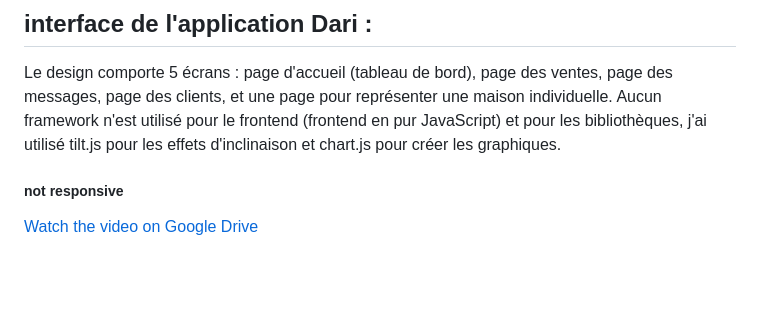
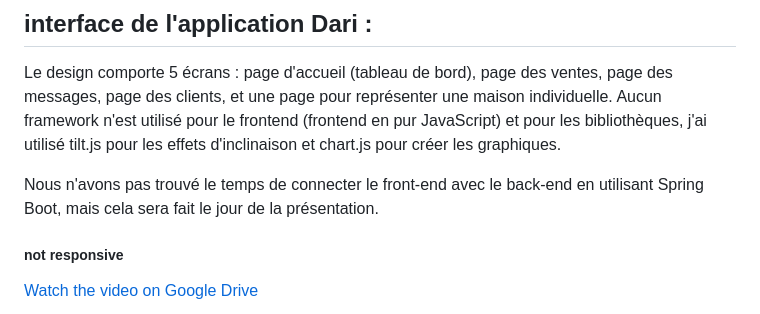
Before and after one commit to khadidjainfoinfinity/DARI-Real-Estate-Agency-Management-Application, a Markdown page: README.md, the part around the change. Drawn GitHub-style; blank space fills up the shorter version.

```diff
--- a/README.md
+++ b/README.md
@@ -5,6 +5,7 @@ Bienvenue dans ce rapport où nous allons vous guider au fur à mesure pour vous
 ## interface de l'application Dari :
 Le design comporte 5 écrans : page d'accueil (tableau de bord), page des ventes, page des messages, page des clients, et une page pour représenter une maison individuelle. Aucun framework n'est utilisé pour le frontend (frontend en pur JavaScript) et pour les bibliothèques, j'ai utilisé tilt.js pour les effets d'inclinaison et chart.js pour créer les graphiques.
 
+Nous n'avons pas trouvé le temps de connecter le front-end avec le back-end en utilisant Spring Boot, mais cela sera fait le jour de la présentation.
 ##### not responsive
 
 [Watch the video on Google Drive](https://drive.google.com/file/d/10a-DwkhJ0ZBP6xJN94rCpp3FLqOuSS-9/view?usp=sharing)
```
